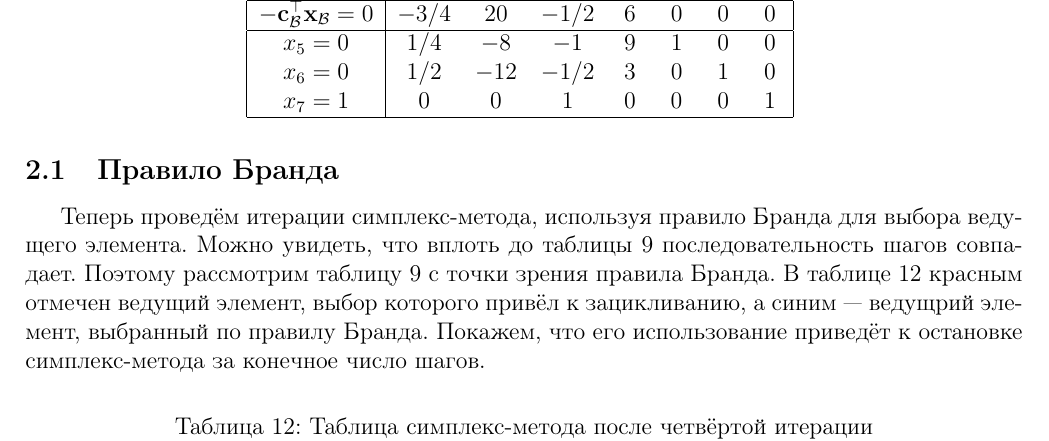
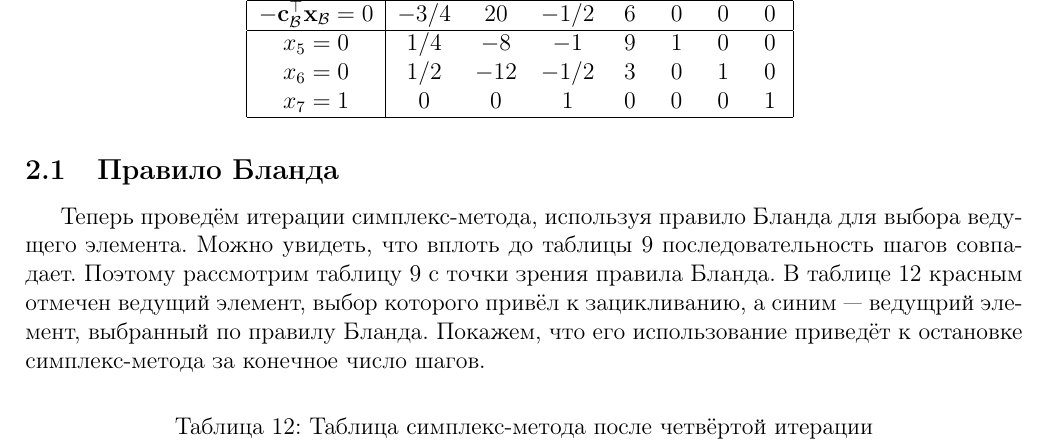
Before and after one commit to amkatrutsa/optimization_course, a LaTeX problem sheet (17-LinProgSimplex/examples.tex): part of page 5 of 8, cut so that both start at the same text. Compiled offline with pdfLaTeX.

Commit message:
Fix misprints

```diff
--- a/17-LinProgSimplex/examples.tex
+++ b/17-LinProgSimplex/examples.tex
@@ -303,12 +303,12 @@ $x_7 = 1$ & 0 & 0 & $1$ & $0$ & $0$ & $0$ & 1 \\
 Получили таблицу~\ref{tab::simplex_26}, в точности совпадающую с изначальной таблицей~\ref{tab::simplex_20}.
 Таким образом, следуя указанным правилам выбора ведущего элемента симплекс-метод никогда не остановится.
 
-\subsection{Правило Бранда}
+\subsection{Правило Бланда}
 
-Теперь проведём итерации симплекс-метода, используя правило Бранда для выбора ведущего элемента.
+Теперь проведём итерации симплекс-метода, используя правило Бланда для выбора ведущего элемента.
 Можно увидеть, что вплоть до таблицы~\ref{tab::simplex_24} последовательность шагов совпадает.
-Поэтому рассмотрим таблицу~\ref{tab::simplex_24} с точки зрения правила Бранда.
-В таблице~\ref{tab::simplex_24_2} красным отмечен ведущий элемент, выбор которого привёл к зацикливанию, а синим~--- ведущрий элемент, выбранный по правилу Бранда.
+Поэтому рассмотрим таблицу~\ref{tab::simplex_24} с точки зрения правила Бланда.
+В таблице~\ref{tab::simplex_24_2} красным отмечен ведущий элемент, выбор которого привёл к зацикливанию, а синим~--- ведущрий элемент, выбранный по правилу Бланда.
 Покажем, что его использование приведёт к остановке симплекс-метода за конечное число шагов.
 
 \begin{table}[!ht]
```
Also changed, not shown: 17-LinProgSimplex/examples.pdf, 17-LinProgSimplex/examples.tex (8 more changed lines), 1 other file.
